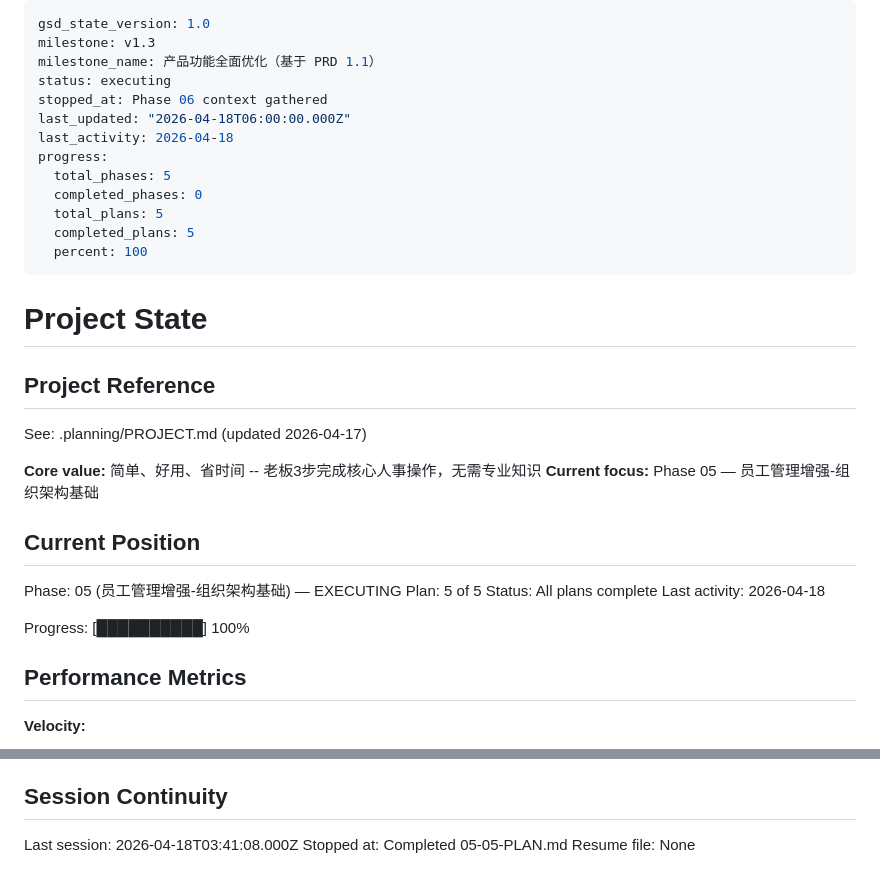
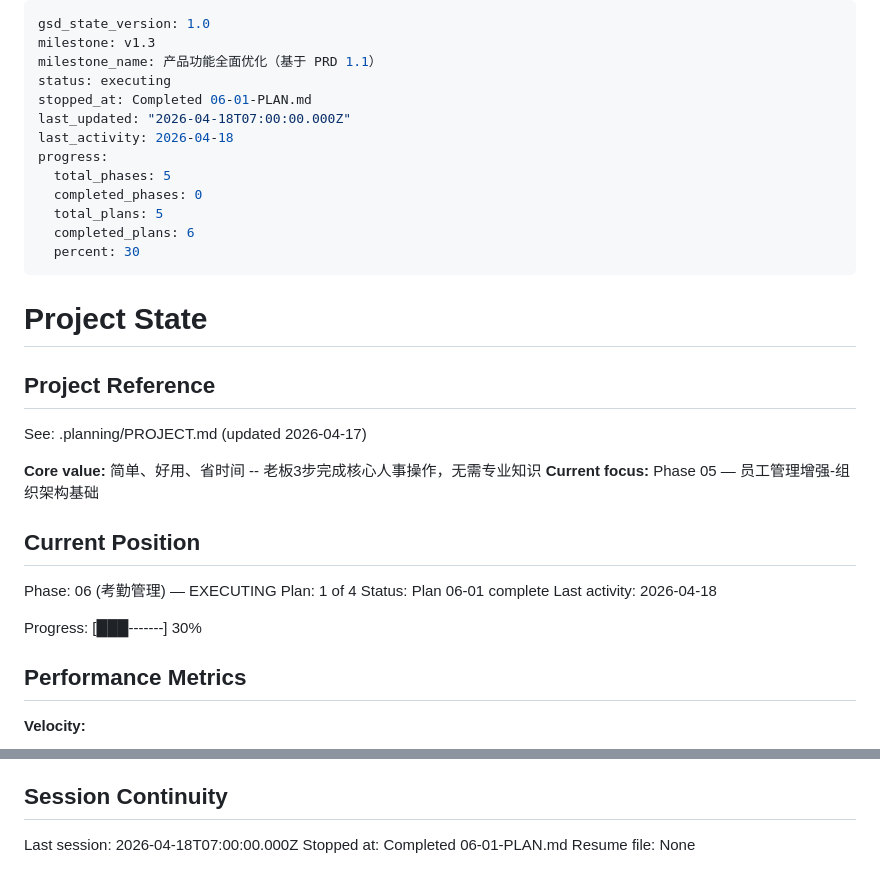
Before and after one commit to ChangWencai/EasyHR, a Markdown page: .planning/STATE.md, 2 parts joined by grey strips. Rendered like a GitHub page.

Commit message:
docs(06-01): complete 打卡规则设置 plan summary
- SUMMARY.md: 3 tasks, 12 files, 3 commits
- STATE.md: Phase 06 Plan 1/4 complete

```diff
--- a/.planning/STATE.md
+++ b/.planning/STATE.md
@@ -3,15 +3,15 @@ gsd_state_version: 1.0
 milestone: v1.3
 milestone_name: 产品功能全面优化（基于 PRD 1.1）
 status: executing
-stopped_at: Phase 06 context gathered
-last_updated: "2026-04-18T06:00:00.000Z"
+stopped_at: Completed 06-01-PLAN.md
+last_updated: "2026-04-18T07:00:00.000Z"
 last_activity: 2026-04-18
 progress:
   total_phases: 5
   completed_phases: 0
   total_plans: 5
-  completed_plans: 5
-  percent: 100
+  completed_plans: 6
+  percent: 30
 ---
 
 # Project State
@@ -25,12 +25,12 @@ See: .planning/PROJECT.md (updated 2026-04-17)
 
 ## Current Position
 
-Phase: 05 (员工管理增强-组织架构基础) — EXECUTING
-Plan: 5 of 5
-Status: All plans complete
+Phase: 06 (考勤管理) — EXECUTING
+Plan: 1 of 4
+Status: Plan 06-01 complete
 Last activity: 2026-04-18
 
-Progress: [██████████] 100%
+Progress: [███-------] 30%
 
 ## Performance Metrics
 
@@ -101,6 +101,6 @@ Recent decisions affecting current work:
 
 ## Session Continuity
 
-Last session: 2026-04-18T03:41:08.000Z
-Stopped at: Completed 05-05-PLAN.md
+Last session: 2026-04-18T07:00:00.000Z
+Stopped at: Completed 06-01-PLAN.md
 Resume file: None
```
Also changed, not shown: 1 other file.
